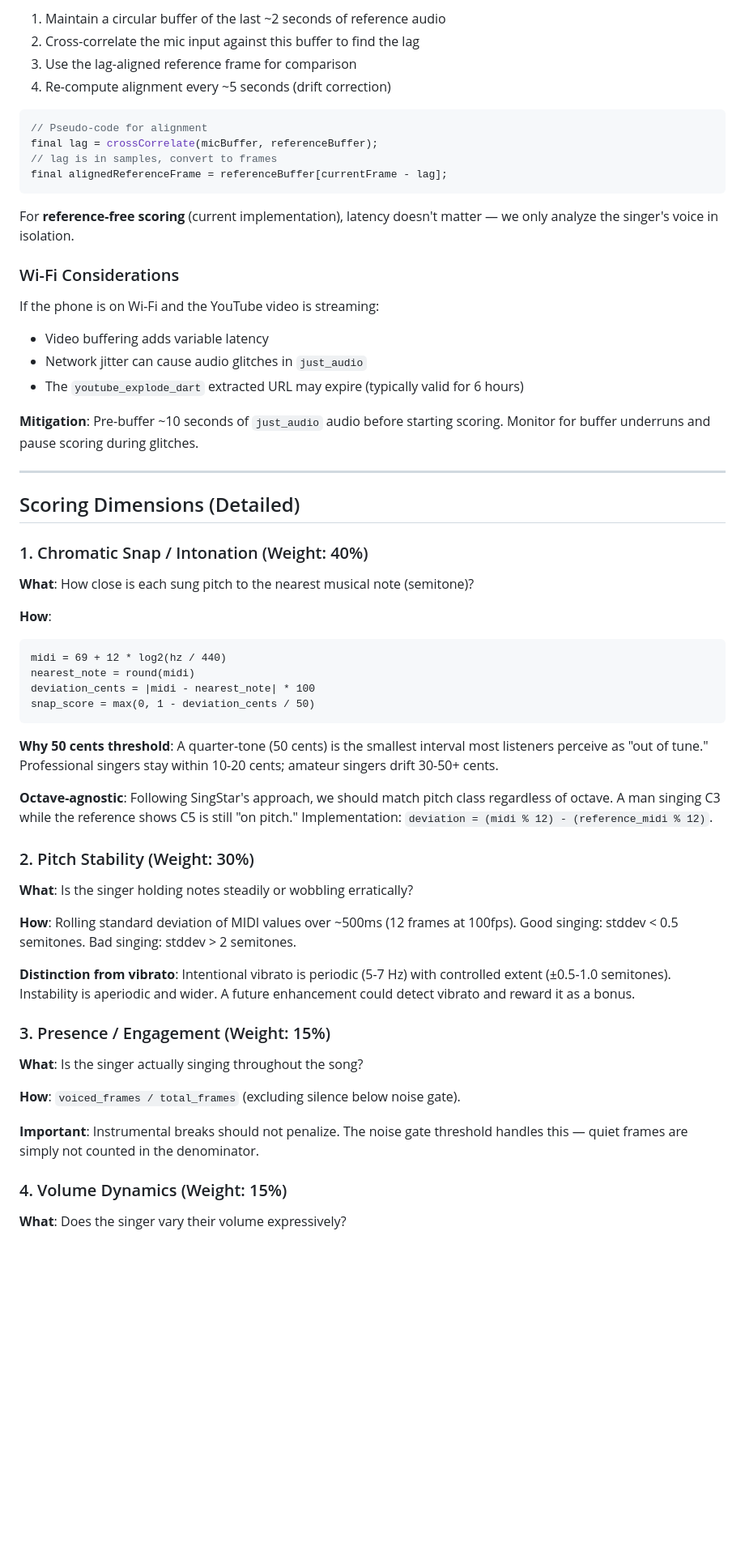
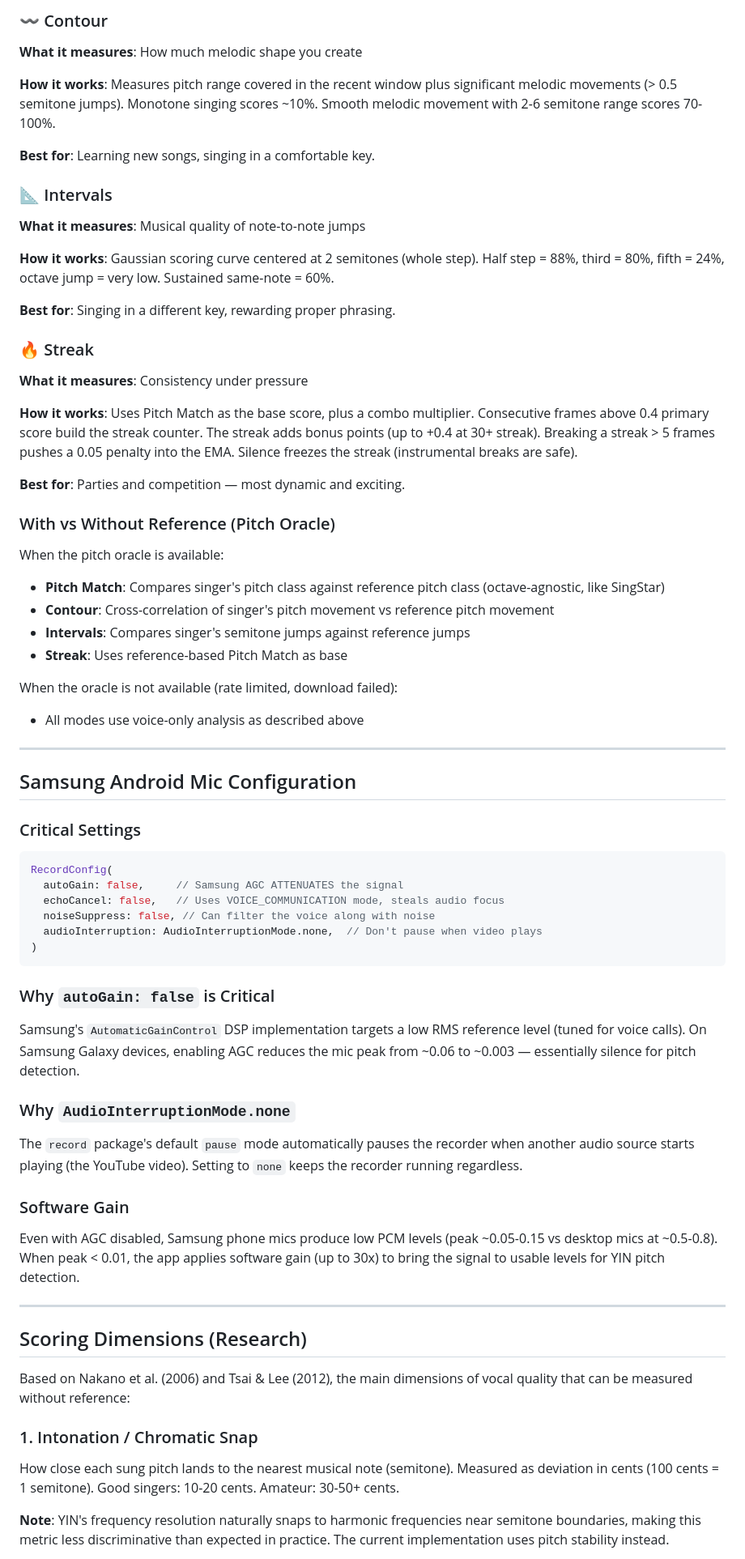
Before and after one commit to akitaonrails/frank_karaoke, a Markdown page: docs/scoring.md, the part around one of its changes. Shown at 81% size. Rendered like a GitHub page; blank space fills up the shorter version.

````diff
--- a/docs/scoring.md
+++ b/docs/scoring.md
@@ -178,64 +148,75 @@ For **pitch comparison** (reference vs voice), the mic input arrives AFTER the r
 
-1. Maintain a circular buffer of the last ~2 seconds of reference audio
-2. Cross-correlate the mic input against this buffer to find the lag
-3. Use the lag-aligned reference frame for comparison
-4. Re-compute alignment every ~5 seconds (drift correction)
+### 〰️ Contour
 
-```dart
-// Pseudo-code for alignment
-final lag = crossCorrelate(micBuffer, referenceBuffer);
-// lag is in samples, convert to frames
-final alignedReferenceFrame = referenceBuffer[currentFrame - lag];
-```
+**What it measures**: How much melodic shape you create
 
-For **reference-free scoring** (current implementation), latency doesn't matter — we only analyze the singer's voice in isolation.
+**How it works**: Measures pitch range covered in the recent window plus significant melodic movements (> 0.5 semitone jumps). Monotone singing scores ~10%. Smooth melodic movement with 2-6 semitone range scores 70-100%.
 
-### Wi-Fi Considerations
+**Best for**: Learning new songs, singing in a comfortable key.
 
-If the phone is on Wi-Fi and the YouTube video is streaming:
-- Video buffering adds variable latency
-- Network jitter can cause audio glitches in `just_audio`
-- The `youtube_explode_dart` extracted URL may expire (typically valid for 6 hours)
+### 📐 Intervals
 
-**Mitigation**: Pre-buffer ~10 seconds of `just_audio` audio before starting scoring. Monitor for buffer underruns and pause scoring during glitches.
+**What it measures**: Musical quality of note-to-note jumps
+
+**How it works**: Gaussian scoring curve centered at 2 semitones (whole step). Half step = 88%, third = 80%, fifth = 24%, octave jump = very low. Sustained same-note = 60%.
+
+**Best for**: Singing in a different key, rewarding proper phrasing.
+
+### 🔥 Streak
+
+**What it measures**: Consistency under pressure
+
+**How it works**: Uses Pitch Match as the base score, plus a combo multiplier. Consecutive frames above 0.4 primary score build the streak counter. The streak adds bonus points (up to +0.4 at 30+ streak). Breaking a streak > 5 frames pushes a 0.05 penalty into the EMA. Silence freezes the streak (instrumental breaks are safe).
+
+**Best for**: Parties and competition — most dynamic and exciting.
+
+### With vs Without Reference (Pitch Oracle)
+
+When the pitch oracle is available:
+- **Pitch Match**: Compares singer's pitch class against reference pitch class (octave-agnostic, like SingStar)
+- **Contour**: Cross-correlation of singer's pitch movement vs reference pitch movement
+- **Intervals**: Compares singer's semitone jumps against reference jumps
+- **Streak**: Uses reference-based Pitch Match as base
+
+When the oracle is not available (rate limited, download failed):
+- All modes use voice-only analysis as described above
 
 ---
 
-## Scoring Dimensions (Detailed)
+## Samsung Android Mic Configuration
 
-### 1. Chromatic Snap / Intonation (Weight: 40%)
+### Critical Settings
 
-**What**: How close is each sung pitch to the nearest musical note (semitone)?
-
-**How**:
-```
-midi = 69 + 12 * log2(hz / 440)
-nearest_note = round(midi)
-deviation_cents = |midi - nearest_note| * 100
-snap_score = max(0, 1 - deviation_cents / 50)
+```dart
+RecordConfig(
+  autoGain: false,     // Samsung AGC ATTENUATES the signal
+  echoCancel: false,   // Uses VOICE_COMMUNICATION mode, steals audio focus
+  noiseSuppress: false, // Can filter the voice along with noise
+  audioInterruption: AudioInterruptionMode.none,  // Don't pause when video plays
+)
 ```
 
-**Why 50 cents threshold**: A quarter-tone (50 cents) is the smallest interval most listeners perceive as "out of tune." Professional singers stay within 10-20 cents; amateur singers drift 30-50+ cents.
+### Why `autoGain: false` is Critical
 
-**Octave-agnostic**: Following SingStar's approach, we should match pitch class regardless of octave. A man singing C3 while the reference shows C5 is still "on pitch." Implementation: `deviation = (midi % 12) - (reference_midi % 12)`.
+Samsung's `AutomaticGainControl` DSP implementation targets a low RMS reference level (tuned for voice calls). On Samsung Galaxy devices, enabling AGC reduces the mic peak from ~0.06 to ~0.003 — essentially silence for pitch detection.
 
-### 2. Pitch Stability (Weight: 30%)
+### Why `AudioInterruptionMode.none`
 
-**What**: Is the singer holding notes steadily or wobbling erratically?
+The `record` package's default `pause` mode automatically pauses the recorder when another audio source starts playing (the YouTube video). Setting to `none` keeps the recorder running regardless.
 
-**How**: Rolling standard deviation of MIDI values over ~500ms (12 frames at 100fps). Good singing: stddev < 0.5 semitones. Bad singing: stddev > 2 semitones.
+### Software Gain
 
-**Distinction from vibrato**: Intentional vibrato is periodic (5-7 Hz) with controlled extent (±0.5-1.0 semitones). Instability is aperiodic and wider. A future enhancement could detect vibrato and reward it as a bonus.
+Even with AGC disabled, Samsung phone mics produce low PCM levels (peak ~0.05-0.15 vs desktop mics at ~0.5-0.8). When peak < 0.01, the app applies software gain (up to 30x) to bring the signal to usable levels for YIN pitch detection.
 
-### 3. Presence / Engagement (Weight: 15%)
+---
 
-**What**: Is the singer actually singing throughout the song?
+## Scoring Dimensions (Research)
 
-**How**: `voiced_frames / total_frames` (excluding silence below noise gate).
+Based on Nakano et al. (2006) and Tsai & Lee (2012), the main dimensions of vocal quality that can be measured without reference:
 
-**Important**: Instrumental breaks should not penalize. The noise gate threshold handles this — quiet frames are simply not counted in the denominator.
+### 1. Intonation / Chromatic Snap
 
-### 4. Volume Dynamics (Weight: 15%)
+How close each sung pitch lands to the nearest musical note (semitone). Measured as deviation in cents (100 cents = 1 semitone). Good singers: 10-20 cents. Amateur: 30-50+ cents.
 
-**What**: Does the singer vary their volume expressively?
+**Note**: YIN's frequency resolution naturally snaps to harmonic frequencies near semitone boundaries, making this metric less discriminative than expected in practice. The current implementation uses pitch stability instead.
 
````
Also changed, not shown: other parts of docs/scoring.md (+95 -183 lines).
